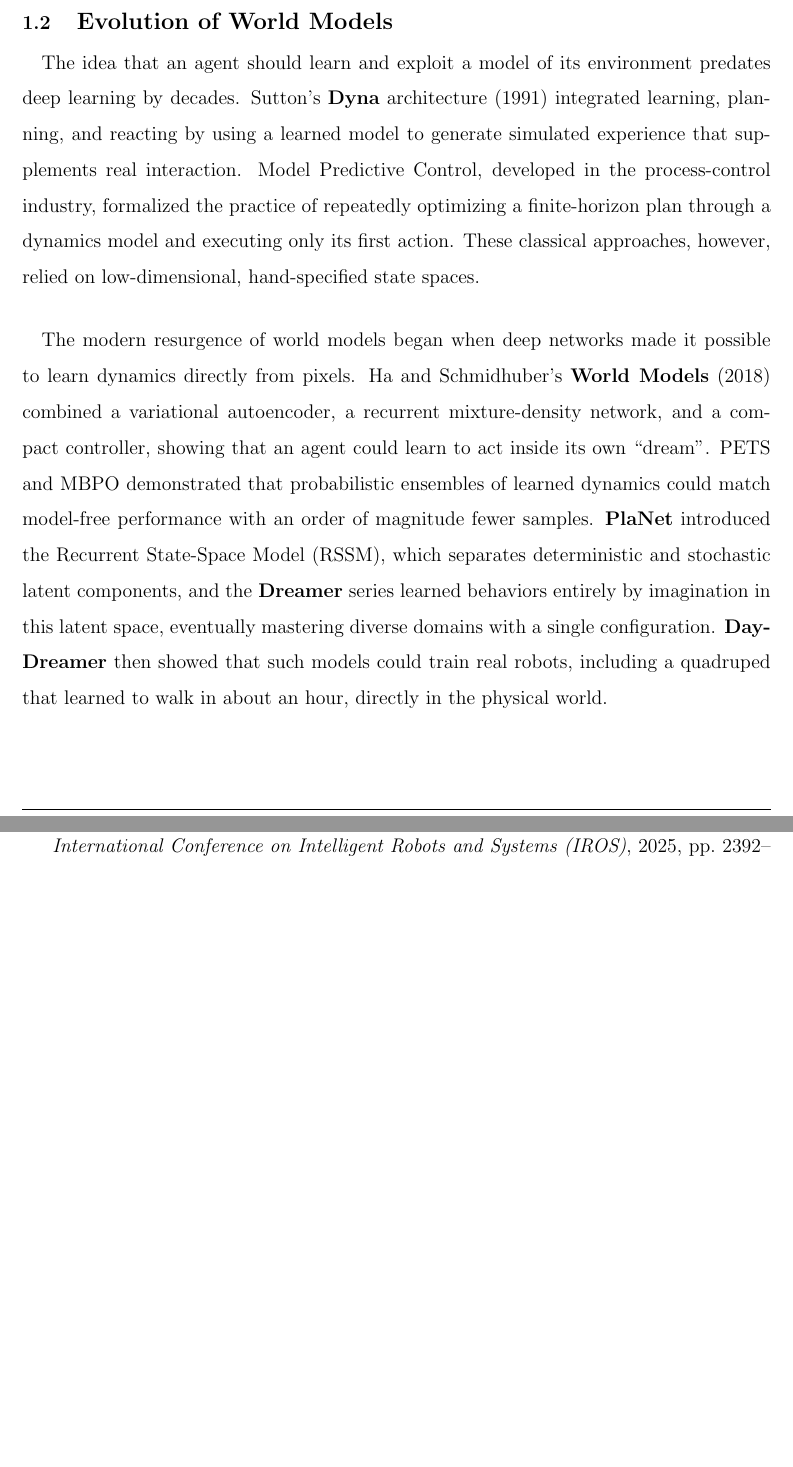
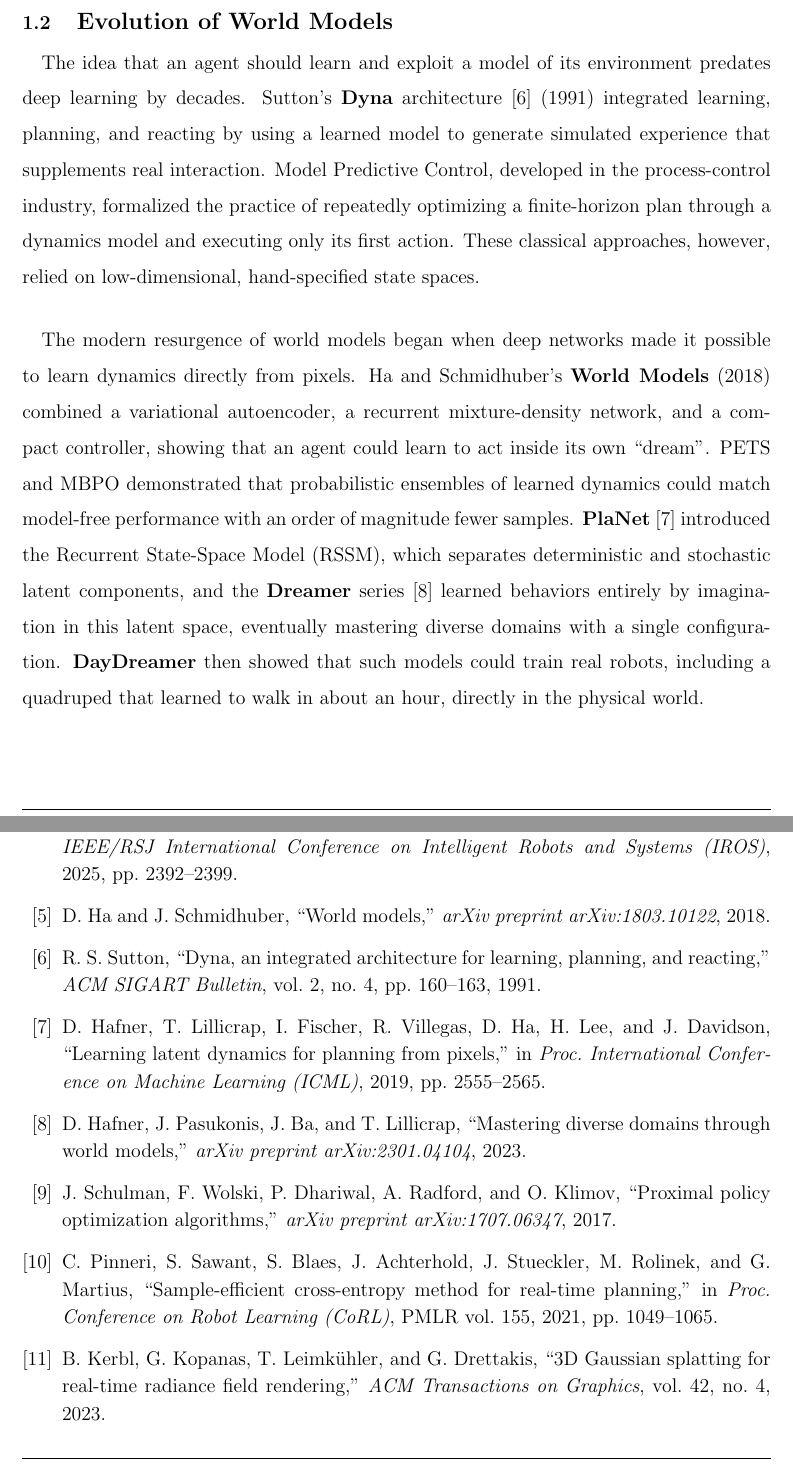
Before and after one commit to Tosotsu/OS_LAB, a LaTeX thesis (world_models_report/report_src/main.tex): two parts of pages 18 and 89 of 89, joined at a grey line, cut so that both start at the same text, the shorter picture padded with empty space. Compiled offline with pdfLaTeX.

Commit message:
Add seven foundational references to fill the References page
Cite Ha & Schmidhuber (World Models), Dyna, PlaNet, DreamerV3, PPO,
iCEM and 3D Gaussian Splatting where they are introduced, bringing the
reference list to 11 entries that fill exactly one page.

Co-Authored-By: Claude Opus 5.5 <noreply@anthropic.com>
Claude-Session: https://claude.ai/code/session_01D3wFocwELMsqVeqzaou4aS

```diff
--- a/world_models_report/report_src/main.tex
+++ b/world_models_report/report_src/main.tex
@@ -394,9 +394,9 @@ Comparing these systems along the axes of representation (explicit physics model
 
 \section{Evolution of World Models}
 
-\paragraph{} The idea that an agent should learn and exploit a model of its environment predates deep learning by decades. Sutton's \textbf{Dyna} architecture (1991) integrated learning, planning, and reacting by using a learned model to generate simulated experience that supplements real interaction. Model Predictive Control, developed in the process-control industry, formalized the practice of repeatedly optimizing a finite-horizon plan through a dynamics model and executing only its first action. These classical approaches, however, relied on low-dimensional, hand-specified state spaces.
-
-\paragraph{} The modern resurgence of world models began when deep networks made it possible to learn dynamics directly from pixels. Ha and Schmidhuber's \textbf{World Models} (2018) combined a variational autoencoder, a recurrent mixture-density network, and a compact controller, showing that an agent could learn to act inside its own ``dream''. PETS and MBPO demonstrated that probabilistic ensembles of learned dynamics could match model-free performance with an order of magnitude fewer samples. \textbf{PlaNet} introduced the Recurrent State-Space Model (RSSM), which separates deterministic and stochastic latent components, and the \textbf{Dreamer} series learned behaviors entirely by imagination in this latent space, eventually mastering diverse domains with a single configuration. \textbf{DayDreamer} then showed that such models could train real robots, including a quadruped that learned to walk in about an hour, directly in the physical world.
+\paragraph{} The idea that an agent should learn and exploit a model of its environment predates deep learning by decades. Sutton's \textbf{Dyna} architecture \cite{sutton1991} (1991) integrated learning, planning, and reacting by using a learned model to generate simulated experience that supplements real interaction. Model Predictive Control, developed in the process-control industry, formalized the practice of repeatedly optimizing a finite-horizon plan through a dynamics model and executing only its first action. These classical approaches, however, relied on low-dimensional, hand-specified state spaces.
+
+\paragraph{} The modern resurgence of world models began when deep networks made it possible to learn dynamics directly from pixels. Ha and Schmidhuber's \textbf{World Models} (2018) combined a variational autoencoder, a recurrent mixture-density network, and a compact controller, showing that an agent could learn to act inside its own ``dream''. PETS and MBPO demonstrated that probabilistic ensembles of learned dynamics could match model-free performance with an order of magnitude fewer samples. \textbf{PlaNet} \cite{hafner2019planet} introduced the Recurrent State-Space Model (RSSM), which separates deterministic and stochastic latent components, and the \textbf{Dreamer} series \cite{hafner2023dreamerv3} learned behaviors entirely by imagination in this latent space, eventually mastering diverse domains with a single configuration. \textbf{DayDreamer} then showed that such models could train real robots, including a quadruped that learned to walk in about an hour, directly in the physical world.
 
 \paragraph{} In parallel, the robotics community developed \textbf{explicit} world models in the form of digital twins: reconstructions of objects or scenes that can be loaded into physics engines. Ditto built digital twins of single-joint articulated objects from two point-cloud frames, and Sim2Real$^2$, the predecessor of the base paper, used such a twin as a physics-based ``mental model'' for precise manipulation. The arrival of Neural Radiance Fields and 3D Gaussian Splatting provided photorealistic, differentiable scene representations that could be extended in time, leading to Gaussian world models such as ManiGaussian and GAF \cite{p2}. Most recently, large video-prediction models and foundation models have been proposed as general-purpose world simulators, and LLMs/VLMs have been used as abstract world models for web agents and embodied navigation \cite{p4}. Table~\ref{tab:evolution} summarizes this progression.
 
@@ -1893,6 +1893,27 @@ H. Lai, J. Cao, J. Xu, H. Wu, Y. Lin, T. Kong, Y. Yu, and W. Zhang, ``World Mode
 \bibitem{p4}
 D. Nie, X. Guo, Y. Duan, R. Zhang, and L. Chen, ``WMNav: Integrating Vision-Language Models into World Models for Object Goal Navigation,'' in \textit{Proc. IEEE/RSJ International Conference on Intelligent Robots and Systems (IROS)}, 2025, pp. 2392--2399.
 
+\bibitem{ha2018}
+D. Ha and J. Schmidhuber, ``World models,'' \textit{arXiv preprint arXiv:1803.10122}, 2018.
+
+\bibitem{sutton1991}
+R. S. Sutton, ``Dyna, an integrated architecture for learning, planning, and reacting,'' \textit{ACM SIGART Bulletin}, vol. 2, no. 4, pp. 160--163, 1991.
+
+\bibitem{hafner2019planet}
+D. Hafner, T. Lillicrap, I. Fischer, R. Villegas, D. Ha, H. Lee, and J. Davidson, ``Learning latent dynamics for planning from pixels,'' in \textit{Proc. International Conference on Machine Learning (ICML)}, 2019, pp. 2555--2565.
+
+\bibitem{hafner2023dreamerv3}
+D. Hafner, J. Pasukonis, J. Ba, and T. Lillicrap, ``Mastering diverse domains through world models,'' \textit{arXiv preprint arXiv:2301.04104}, 2023.
+
+\bibitem{ppo}
+J. Schulman, F. Wolski, P. Dhariwal, A. Radford, and O. Klimov, ``Proximal policy optimization algorithms,'' \textit{arXiv preprint arXiv:1707.06347}, 2017.
+
+\bibitem{icem}
+C. Pinneri, S. Sawant, S. Blaes, J. Achterhold, J. Stueckler, M. Rolinek, and G. Martius, ``Sample-efficient cross-entropy method for real-time planning,'' in \textit{Proc. Conference on Robot Learning (CoRL)}, PMLR vol. 155, 2021, pp. 1049--1065.
+
+\bibitem{kerbl2023}
+B. Kerbl, G. Kopanas, T. Leimk\"uhler, and G. Drettakis, ``3D Gaussian splatting for real-time radiance field rendering,'' \textit{ACM Transactions on Graphics}, vol. 42, no. 4, 2023.
+
 \end{thebibliography}
 \endgroup
 
```
Also changed, not shown: world_models_report/report_src/main.tex (10 more changed lines), 2 other files.
